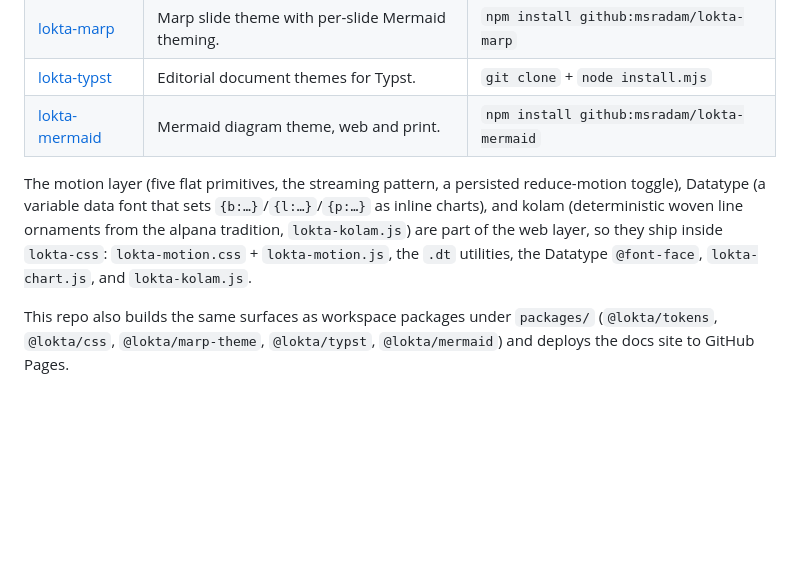
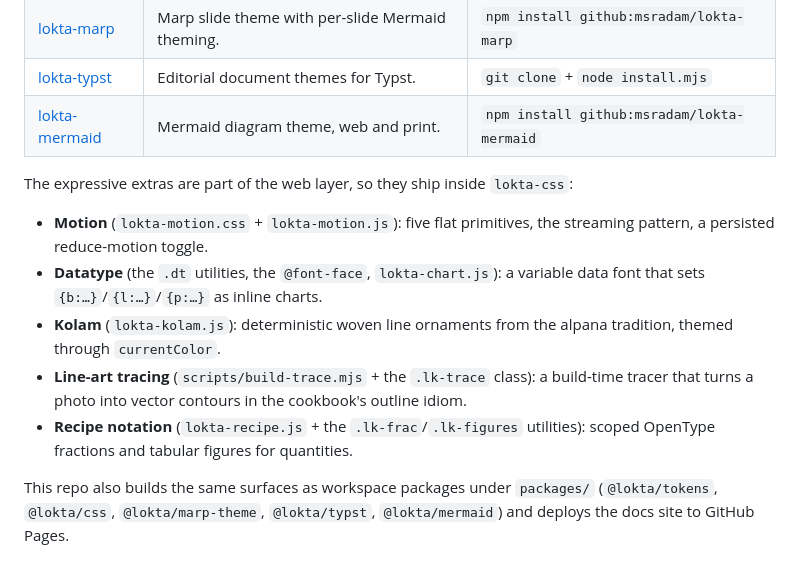
Before and after one commit to msradam/lokta, a Markdown page: README.md, the part around the change. Rendered like a GitHub page; blank space fills up the shorter version.

```diff
--- a/README.md
+++ b/README.md
@@ -46,13 +46,19 @@ plug-and-play repo you can install on its own.
 | [lokta-typst](https://github.com/msradam/lokta-typst)       | Editorial document themes for Typst.                                                            | `git clone` + `node install.mjs`            |
 | [lokta-mermaid](https://github.com/msradam/lokta-mermaid)   | Mermaid diagram theme, web and print.                                                           | `npm install github:msradam/lokta-mermaid`  |
 
-The motion layer (five flat primitives, the streaming pattern, a persisted
-reduce-motion toggle), Datatype (a variable data font that sets
-`{b:…}`/`{l:…}`/`{p:…}` as inline charts), and kolam (deterministic woven
-line ornaments from the alpana tradition, `lokta-kolam.js`) are part of the web
-layer, so they ship inside `lokta-css`: `lokta-motion.css` + `lokta-motion.js`,
-the `.dt` utilities, the Datatype `@font-face`, `lokta-chart.js`, and
-`lokta-kolam.js`.
+The expressive extras are part of the web layer, so they ship inside `lokta-css`:
+
+- **Motion** (`lokta-motion.css` + `lokta-motion.js`): five flat primitives, the
+  streaming pattern, a persisted reduce-motion toggle.
+- **Datatype** (the `.dt` utilities, the `@font-face`, `lokta-chart.js`): a
+  variable data font that sets `{b:…}`/`{l:…}`/`{p:…}` as inline charts.
+- **Kolam** (`lokta-kolam.js`): deterministic woven line ornaments from the
+  alpana tradition, themed through `currentColor`.
+- **Line-art tracing** (`scripts/build-trace.mjs` + the `.lk-trace` class): a
+  build-time tracer that turns a photo into vector contours in the cookbook's
+  outline idiom.
+- **Recipe notation** (`lokta-recipe.js` + the `.lk-frac`/`.lk-figures`
+  utilities): scoped OpenType fractions and tabular figures for quantities.
 
 This repo also builds the same surfaces as workspace packages under `packages/`
 (`@lokta/tokens`, `@lokta/css`, `@lokta/marp-theme`, `@lokta/typst`,
```
Also changed, not shown: CHANGELOG.md (+17 -3 lines), docs/trace/CREDIT.md (added, +13 -0 lines), docs/trace/still-life.jpg (added), 14 other files.
